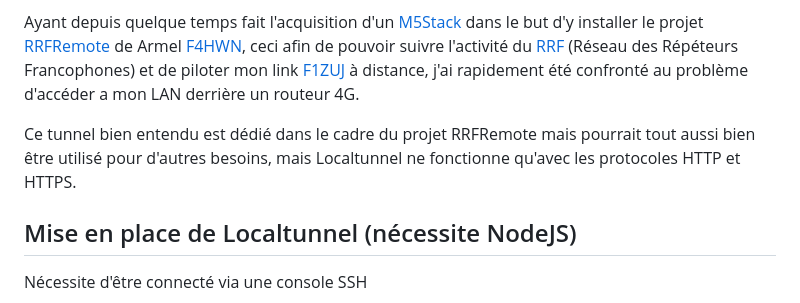
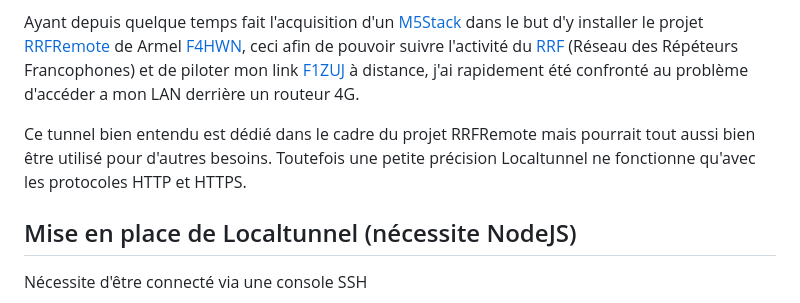
Before and after one commit to F4ICR/Localtunnel, a Markdown page: README.md, the part around the change. Rendered like a GitHub page.

```diff
--- a/README.md
+++ b/README.md
@@ -11,7 +11,8 @@ La conséquence est que l'on ne peut pas ouvrir de ports sur ce point de sortie
 
 Ayant depuis quelque temps fait l'acquisition d'un [M5Stack](https://m5stack.com/) dans le but d'y installer le projet [RRFRemote](https://github.com/armel/RRFRemote) de Armel [F4HWN](https://www.qrz.com/db/F4HWN), ceci afin de pouvoir suivre l'activité du [RRF](http://rrf4.f5nlg.ovh:82/) (Réseau des Répéteurs Francophones) et de piloter mon link [F1ZUJ](https://www.qrz.com/db/F1ZUJ) à distance, j'ai rapidement été confronté au problème d'accéder a mon LAN derrière un routeur 4G.
 
-Ce tunnel bien entendu est dédié dans le cadre du projet RRFRemote mais pourrait tout aussi bien être utilisé pour d'autres besoins, mais Localtunnel ne fonctionne qu'avec les protocoles HTTP et HTTPS.
+Ce tunnel bien entendu est dédié dans le cadre du projet RRFRemote mais pourrait tout aussi bien être utilisé pour d'autres besoins.
+Toutefois une petite précision Localtunnel ne fonctionne qu'avec les protocoles HTTP et HTTPS.
 
 ## Mise en place de Localtunnel (nécessite NodeJS)
 Nécessite d'être connecté via une console SSH
```
